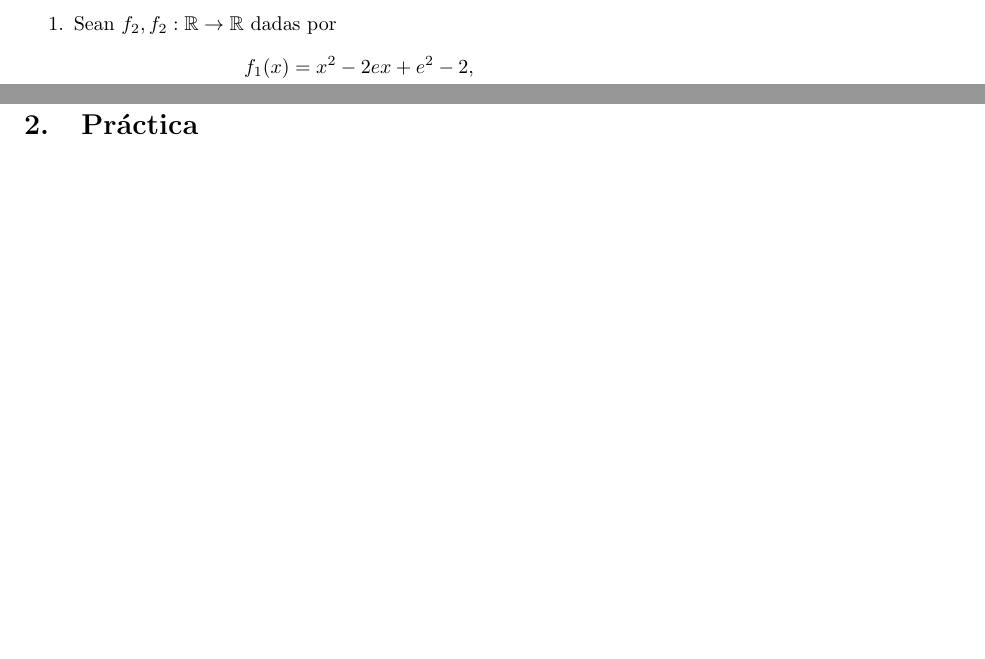
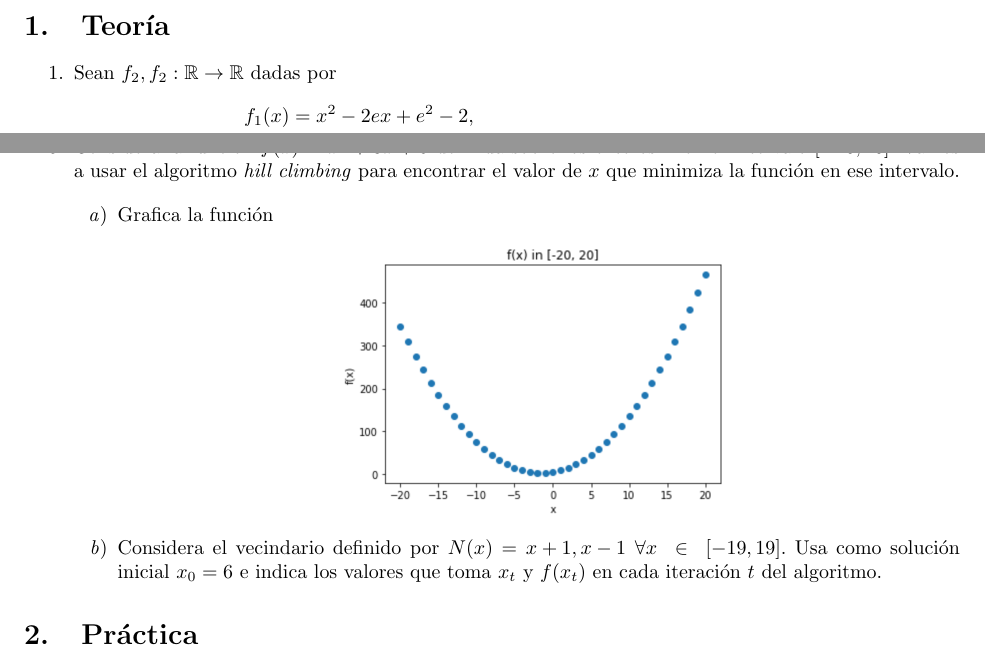
Before and after one commit to ceciliamm/evolutionary-computation, a LaTeX problem sheet (psets/02/P02.tex): two parts of pages 2 and 6 of 6, joined at a grey line, cut at the place of the change. Compiled offline with pdfLaTeX.

Commit message:
P02 - Hill climbing progress

```diff
--- a/psets/02/P02.tex
+++ b/psets/02/P02.tex
@@ -287,7 +287,21 @@
 
         \clearpage
 
-        \item hello
+        \item Considera la función $f(x) = x^2 + 3x + 5$ definida sobre los enteros
+              $\mathbb{Z}$ en el intervalo $[-20, 20]$. Vamos a usar el algoritmo
+              \textit{hill climbing} para encontrar el valor de $x$ que minimiza
+              la función en ese intervalo.
+
+              \begin{enumerate}
+                  \item Grafica la función
+                        \begin{center}
+                            \includegraphics[scale=.5]{assets/theory/5-a/f-plot.png}
+                        \end{center}
+                  \item Considera el vecindario definido por
+                  $N(x) = {x + 1, x - 1} \; \forall x \; \in \; [-19, 19]$. Usa
+                  como solución inicial $x_0=6$ e indica los valores que toma
+                  $x_t$ y $f(x_t)$ en cada iteración $t$ del algoritmo.
+              \end{enumerate}
     \end{enumerate}
 
 \section{Práctica}
```
Also changed, not shown: psets/02/P02.pdf, psets/02/assets/theory/1-b/f1-dist.png (renamed from psets/02/assets/theory/1-a/f1-dist.png), psets/02/assets/theory/1-b/f1-minimum.png (renamed from psets/02/assets/theory/1-a/f1-minimum.png), psets/02/assets/theory/1-b/f1-performance.png (renamed from psets/02/assets/theory/1-a/f1-performance.png), psets/02/assets/theory/1-b/f2-dist.png (renamed from psets/02/assets/theory/1-a/f2-dist.png), psets/02/assets/theory/1-b/f2-minimum.png (renamed from psets/02/assets/theory/1-a/f2-minimum.png), psets/02/assets/theory/1-b/f2-performance.png (renamed from psets/02/assets/theory/1-a/f2-performance.png), psets/02/assets/theory/5-a/f-plot.png (added), psets/02/P02.tex (12 more changed lines), 1 other file.
